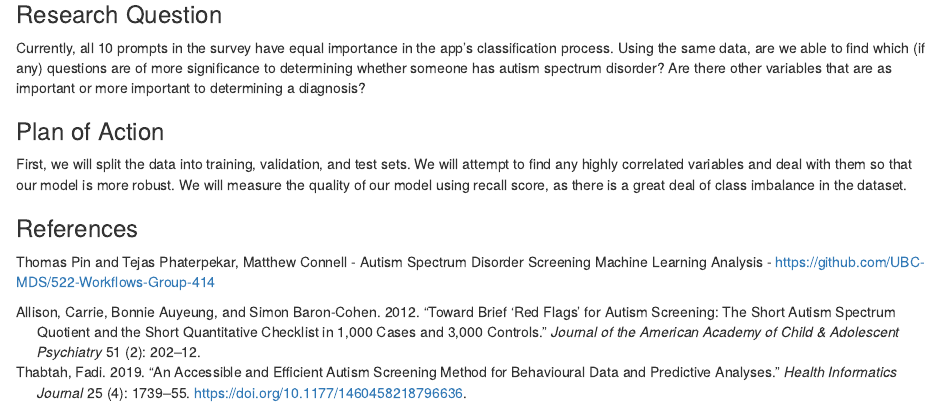
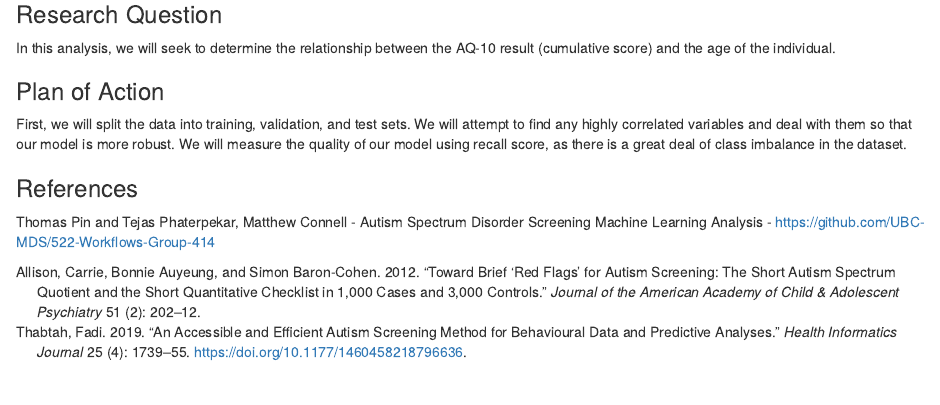
Before and after one commit to matthewconnell/547-milestone1, an R Markdown document (doc/milestone1-547-example.Rmd): the page in a window 1100 px wide, from 3020 px down. Rendered offline with R 4.5, knitr and Pandoc, with nearby package versions; some code elsewhere in the file could not run offline.

Commit message:
changing research question

````diff
--- a/doc/milestone1-547-example.Rmd
+++ b/doc/milestone1-547-example.Rmd
@@ -143,9 +143,7 @@
 ```
 ### Research Question
 
-Currently, all 10 prompts in the survey have equal importance in the app’s classification process.
-Using the same data, are we able to find which (if any) questions are of more significance to determining whether someone has autism spectrum disorder?
-Are there other variables that are as important or more important to determining a diagnosis?
+In this analysis, we will seek to determine the relationship between the AQ-10 result (cumulative score) and the age of the individual.
 
 ### Plan of Action
 
````
